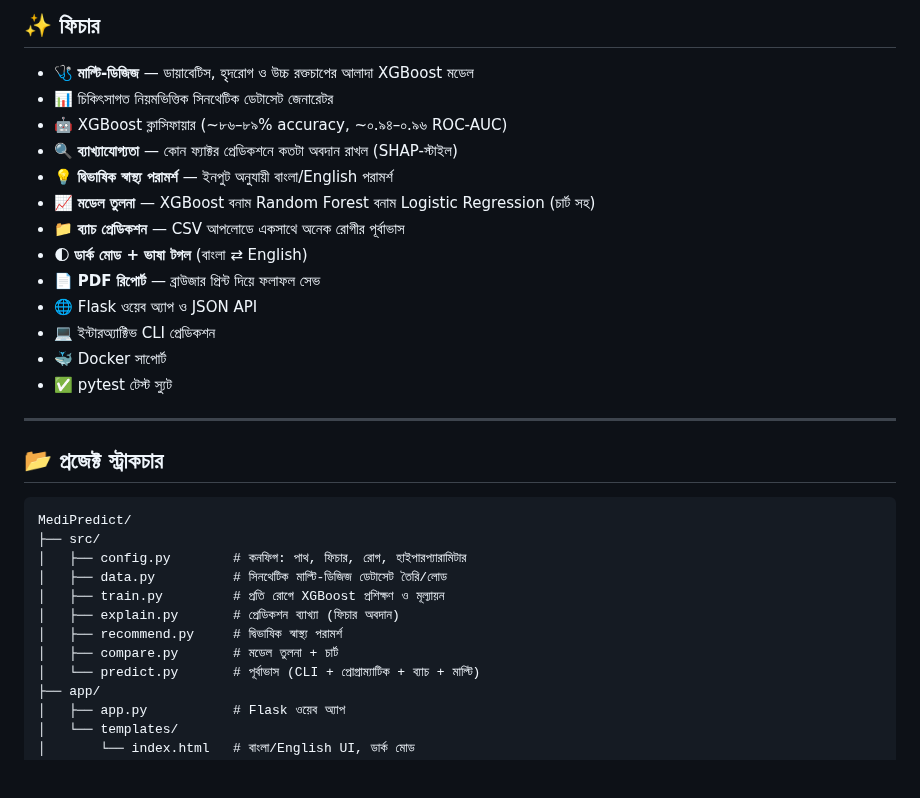
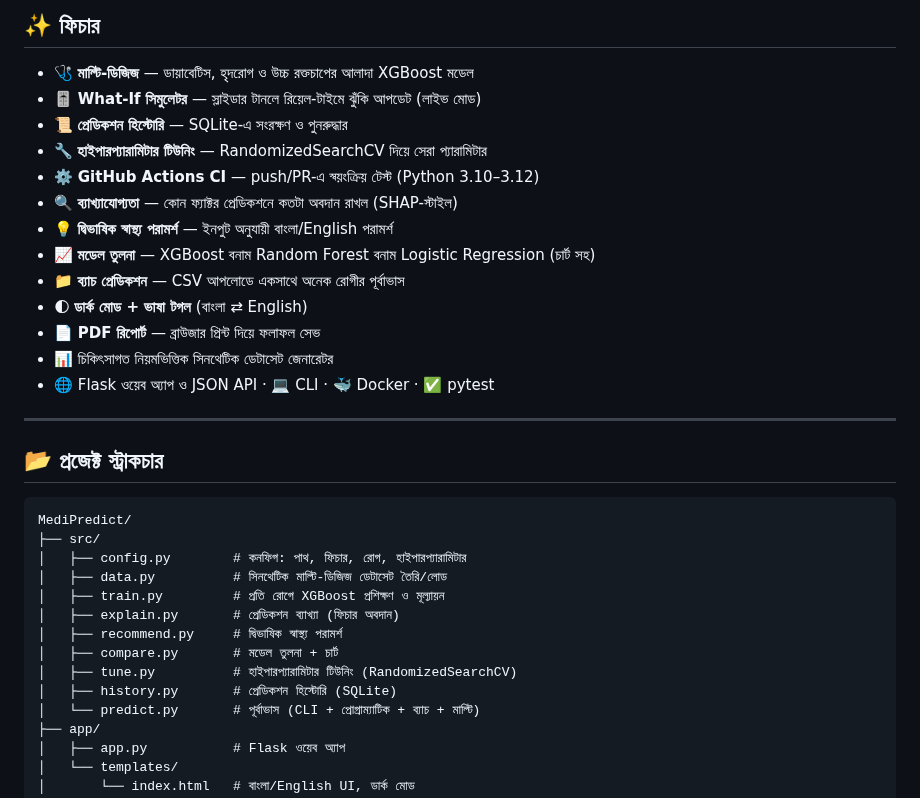
Before and after one commit to thecodebasedot/MediPredict, a Markdown page: README.md, the part around one of its changes. GitHub-like rendering; blank space fills up the shorter version.

```diff
--- a/README.md
+++ b/README.md
@@ -28,18 +32,18 @@
 ## ✨ ফিচার
 
 - 🩺 **মাল্টি-ডিজিজ** — ডায়াবেটিস, হৃদরোগ ও উচ্চ রক্তচাপের আলাদা XGBoost মডেল
-- 📊 চিকিৎসাগত নিয়মভিত্তিক সিনথেটিক ডেটাসেট জেনারেটর
-- 🤖 XGBoost ক্লাসিফায়ার (~৮৬–৮৯% accuracy, ~০.৯৪–০.৯৬ ROC-AUC)
+- 🎚️ **What-If সিমুলেটর** — স্লাইডার টানলে রিয়েল-টাইমে ঝুঁকি আপডেট (লাইভ মোড)
+- 📜 **প্রেডিকশন হিস্টোরি** — SQLite-এ সংরক্ষণ ও পুনরুদ্ধার
+- 🔧 **হাইপারপ্যারামিটার টিউনিং** — RandomizedSearchCV দিয়ে সেরা প্যারামিটার
+- ⚙️ **GitHub Actions CI** — push/PR-এ স্বয়ংক্রিয় টেস্ট (Python 3.10–3.12)
 - 🔍 **ব্যাখ্যাযোগ্যতা** — কোন ফ্যাক্টর প্রেডিকশনে কতটা অবদান রাখল (SHAP-স্টাইল)
 - 💡 **দ্বিভাষিক স্বাস্থ্য পরামর্শ** — ইনপুট অনুযায়ী বাংলা/English পরামর্শ
 - 📈 **মডেল তুলনা** — XGBoost বনাম Random Forest বনাম Logistic Regression (চার্ট সহ)
 - 📁 **ব্যাচ প্রেডিকশন** — CSV আপলোডে একসাথে অনেক রোগীর পূর্বাভাস
 - 🌓 **ডার্ক মোড + ভাষা টগল** (বাংলা ⇄ English)
 - 📄 **PDF রিপোর্ট** — ব্রাউজার প্রিন্ট দিয়ে ফলাফল সেভ
-- 🌐 Flask ওয়েব অ্যাপ ও JSON API
-- 💻 ইন্টারঅ্যাক্টিভ CLI প্রেডিকশন
-- 🐳 Docker সাপোর্ট
-- ✅ pytest টেস্ট স্যুট
+- 📊 চিকিৎসাগত নিয়মভিত্তিক সিনথেটিক ডেটাসেট জেনারেটর
+- 🌐 Flask ওয়েব অ্যাপ ও JSON API · 💻 CLI · 🐳 Docker · ✅ pytest
 
 ---
 
@@ -54,6 +58,8 @@ MediPredict/
 │   ├── explain.py       # প্রেডিকশন ব্যাখ্যা (ফিচার অবদান)
 │   ├── recommend.py     # দ্বিভাষিক স্বাস্থ্য পরামর্শ
 │   ├── compare.py       # মডেল তুলনা + চার্ট
+│   ├── tune.py          # হাইপারপ্যারামিটার টিউনিং (RandomizedSearchCV)
+│   ├── history.py       # প্রেডিকশন হিস্টোরি (SQLite)
 │   └── predict.py       # পূর্বাভাস (CLI + প্রোগ্রাম্যাটিক + ব্যাচ + মাল্টি)
 ├── app/
 │   ├── app.py           # Flask ওয়েব অ্যাপ
```
Also changed, not shown: other parts of README.md (+7 -0 lines), docs/screenshot_history.png (added), docs/screenshot_v3.png (added), 8 other files.
